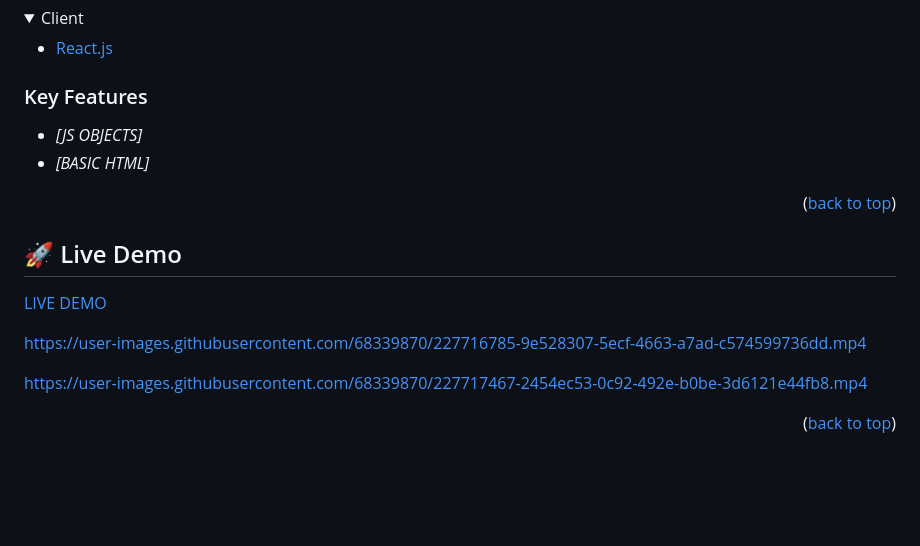
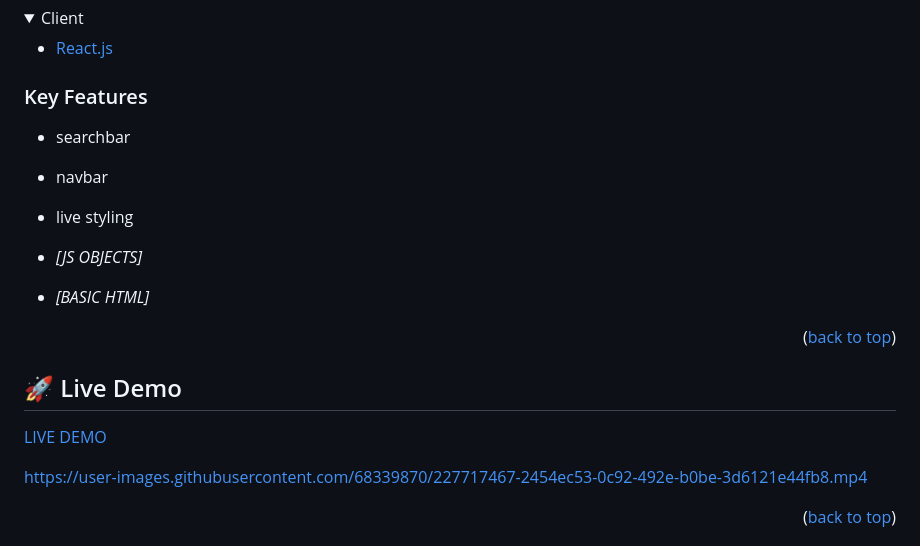
Before and after one commit to amklass11/Airpolution, a Markdown page: README.md, the part around the change. Drawn GitHub-style; folded sections open; blank space fills up the shorter version.

```diff
--- a/README.md
+++ b/README.md
@@ -78,6 +78,9 @@ After you're finished please remove all the comments and instructions!
 ### Key Features <a name="key-features"></a>
 
 <!-- > Describe between 1-3 key features of the application. -->
+- searchbar
+- navbar
+- live styling
 
 - *[JS OBJECTS]*
 - *[BASIC HTML]*
@@ -92,8 +95,8 @@ After you're finished please remove all the comments and instructions!
 
 
 
-https://user-images.githubusercontent.com/68339870/227716785-9e528307-5ecf-4663-a7ad-c574599736dd.mp4
-
+<!-- https://user-images.githubusercontent.com/68339870/227716785-9e528307-5ecf-4663-a7ad-c574599736dd.mp4
+ -->
 
 
 https://user-images.githubusercontent.com/68339870/227717467-2454ec53-0c92-492e-b0be-3d6121e44fb8.mp4
```
